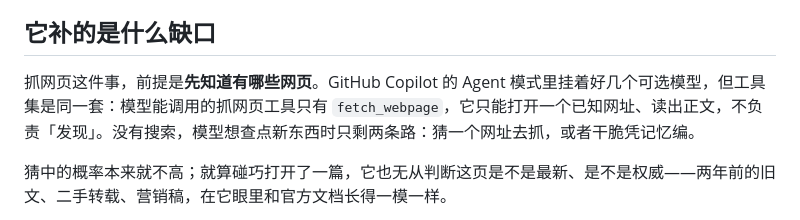
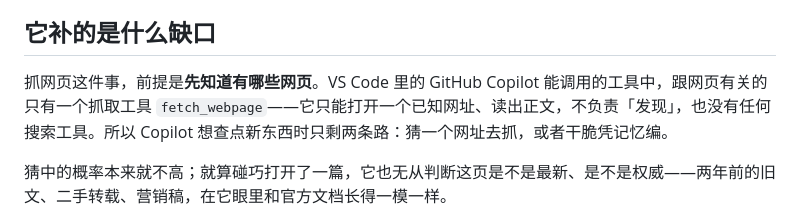
Before and after one commit to ZoneYottaZenith/ucansearch-for-copilot, a Markdown page: README.md, the part around the change. Drawn GitHub-style.

Commit message:
docs: 去掉模式与模型的说法，直说 Copilot 只有抓取、没有搜索

```diff
--- a/README.md
+++ b/README.md
@@ -8,7 +8,7 @@
 
 ## 它补的是什么缺口
 
-抓网页这件事，前提是**先知道有哪些网页**。GitHub Copilot 的 Agent 模式里挂着好几个可选模型，但工具集是同一套：模型能调用的抓网页工具只有 `fetch_webpage`，它只能打开一个已知网址、读出正文，不负责「发现」。没有搜索，模型想查点新东西时只剩两条路：猜一个网址去抓，或者干脆凭记忆编。
+抓网页这件事，前提是**先知道有哪些网页**。VS Code 里的 GitHub Copilot 能调用的工具中，跟网页有关的只有一个抓取工具 `fetch_webpage`——它只能打开一个已知网址、读出正文，不负责「发现」，也没有任何搜索工具。所以 Copilot 想查点新东西时只剩两条路：猜一个网址去抓，或者干脆凭记忆编。
 
 猜中的概率本来就不高；就算碰巧打开了一篇，它也无从判断这页是不是最新、是不是权威——两年前的旧文、二手转载、营销稿，在它眼里和官方文档长得一模一样。
 
```
